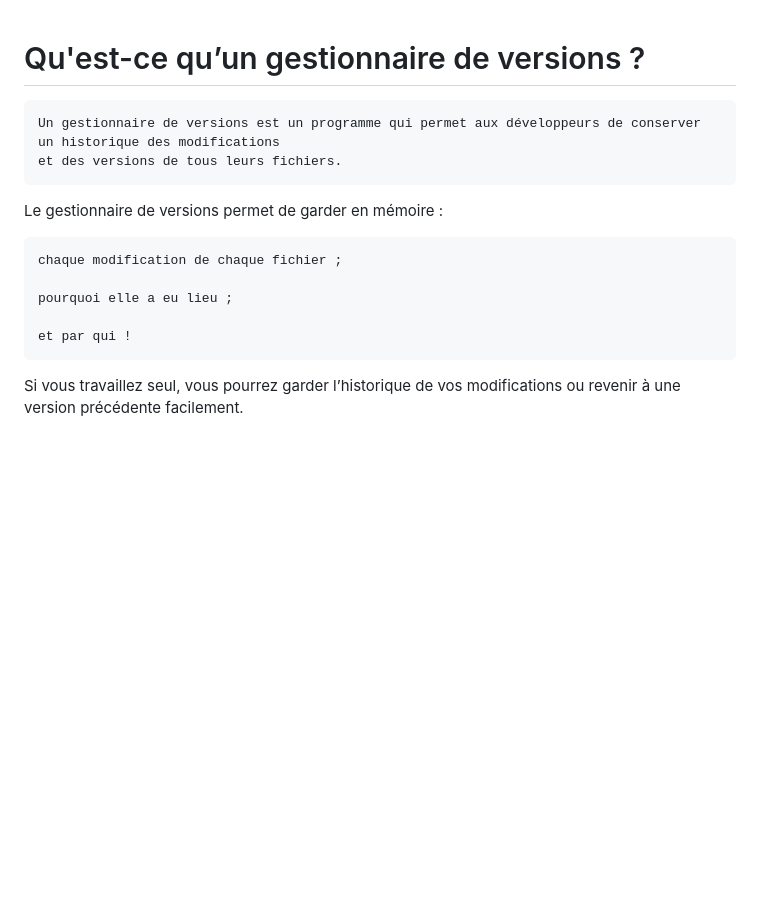
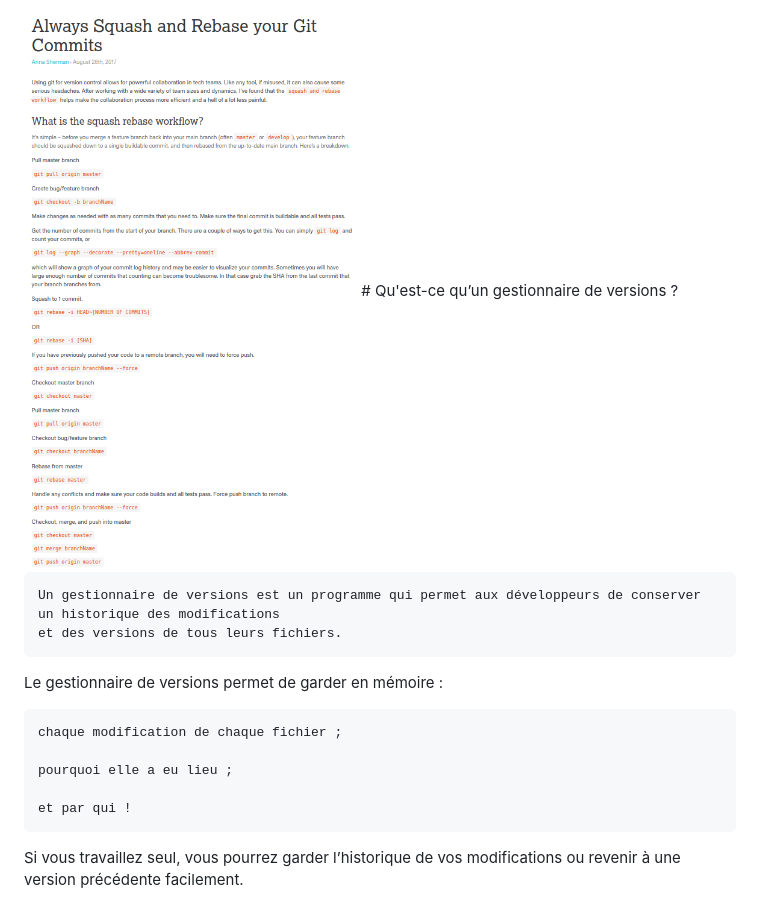
Before and after one commit to TheoEssoh/GitProject, a Markdown page: README.md, the part around the change. GitHub-like rendering; blank space fills up the shorter version.

Commit message:
add all files

```diff
--- a/README.md
+++ b/README.md
@@ -1,3 +1,4 @@
+<img src="Git.png"/>
 # Qu'est-ce qu’un gestionnaire de versions ?
 
     Un gestionnaire de versions est un programme qui permet aux développeurs de conserver un historique des modifications
```
